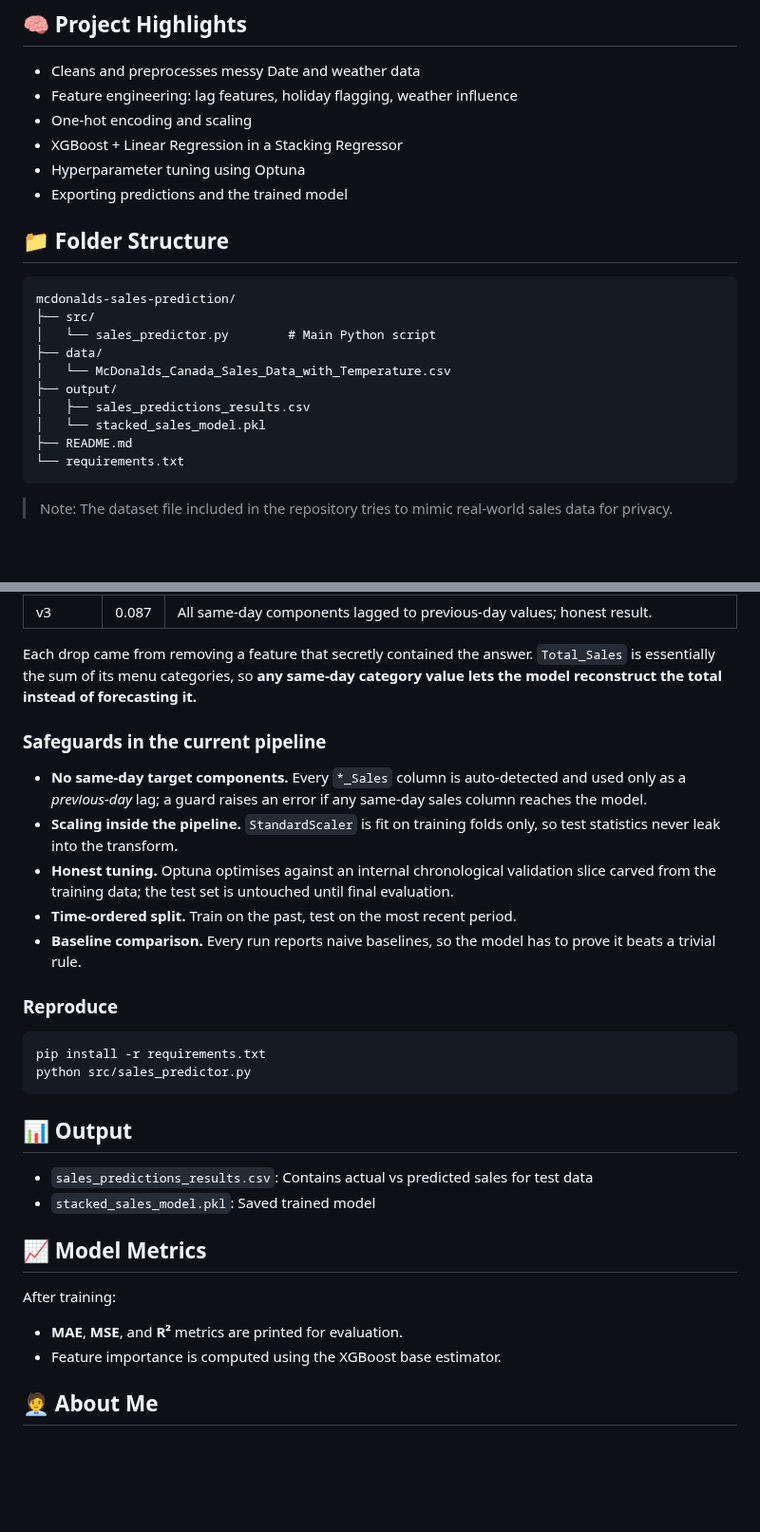
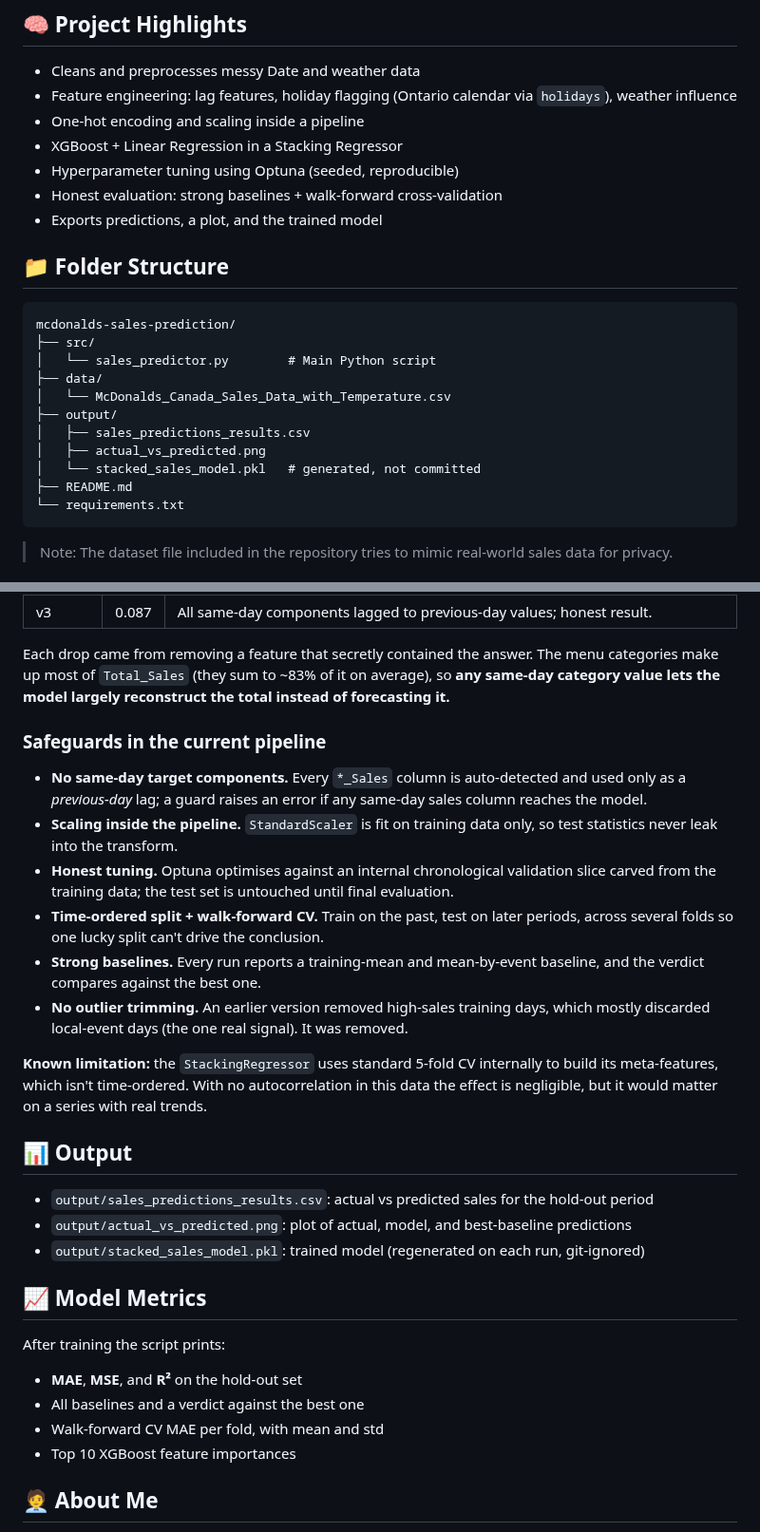
Before and after one commit to dhruvdesai14/mcdonalds-sales-prediction, a Markdown page: README.md, 2 parts joined by grey strips. Shown at 95% size. Drawn GitHub-style; blank space fills up the shorter version.

````diff
--- a/README.md
+++ b/README.md
@@ -5,11 +5,12 @@ This project predicts daily sales for McDonald's Canada using historical data, i
 ## 🧠 Project Highlights
 
 - Cleans and preprocesses messy Date and weather data
-- Feature engineering: lag features, holiday flagging, weather influence
-- One-hot encoding and scaling
+- Feature engineering: lag features, holiday flagging (Ontario calendar via `holidays`), weather influence
+- One-hot encoding and scaling inside a pipeline
 - XGBoost + Linear Regression in a Stacking Regressor
-- Hyperparameter tuning using Optuna
-- Exporting predictions and the trained model
+- Hyperparameter tuning using Optuna (seeded, reproducible)
+- Honest evaluation: strong baselines + walk-forward cross-validation
+- Exports predictions, a plot, and the trained model
 
 ## 📁 Folder Structure
 
@@ -21,7 +22,8 @@ mcdonalds-sales-prediction/
 │   └── McDonalds_Canada_Sales_Data_with_Temperature.csv
 ├── output/
 │   ├── sales_predictions_results.csv
-│   └── stacked_sales_model.pkl
+│   ├── actual_vs_predicted.png
+│   └── stacked_sales_model.pkl   # generated, not committed
 ├── README.md
 └── requirements.txt
 ```
@@ -89,39 +104,43 @@ Versions produced.
 | v3      | 0.087 | All same-day components lagged to previous-day values; honest result. |
 
-Each drop came from removing a feature that secretly contained the answer. `Total_Sales`
-is essentially the sum of its menu categories, so **any same-day category value lets the
-model reconstruct the total instead of forecasting it.**
+Each drop came from removing a feature that secretly contained the answer. The menu
+categories make up most of `Total_Sales` (they sum to ~83% of it on average), so **any
+same-day category value lets the model largely reconstruct the total instead of
+forecasting it.**
 
 ### Safeguards in the current pipeline
 
 - **No same-day target components.** Every `*_Sales` column is auto-detected and used
   only as a *previous-day* lag; a guard raises an error if any same-day sales column
   reaches the model.
-- **Scaling inside the pipeline.** `StandardScaler` is fit on training folds only, so
+- **Scaling inside the pipeline.** `StandardScaler` is fit on training data only, so
   test statistics never leak into the transform.
 - **Honest tuning.** Optuna optimises against an internal chronological validation slice
   carved from the training data; the test set is untouched until final evaluation.
-- **Time-ordered split.** Train on the past, test on the most recent period.
-- **Baseline comparison.** Every run reports naive baselines, so the model has to prove
-  it beats a trivial rule.
+- **Time-ordered split + walk-forward CV.** Train on the past, test on later periods,
+  across several folds so one lucky split can't drive the conclusion.
+- **Strong baselines.** Every run reports a training-mean and mean-by-event baseline,
+  and the verdict compares against the best one.
+- **No outlier trimming.** An earlier version removed high-sales training days, which
+  mostly discarded local-event days (the one real signal). It was removed.
 
-### Reproduce
-
-```bash
-pip install -r requirements.txt
-python src/sales_predictor.py
-```
+**Known limitation:** the `StackingRegressor` uses standard 5-fold CV internally to
+build its meta-features, which isn't time-ordered. With no autocorrelation in this
+data the effect is negligible, but it would matter on a series with real trends.
 
 ## 📊 Output
 
-- `sales_predictions_results.csv`: Contains actual vs predicted sales for test data
-- `stacked_sales_model.pkl`: Saved trained model
+- `output/sales_predictions_results.csv`: actual vs predicted sales for the hold-out period
+- `output/actual_vs_predicted.png`: plot of actual, model, and best-baseline predictions
+- `output/stacked_sales_model.pkl`: trained model (regenerated on each run, git-ignored)
 
 ## 📈 Model Metrics
 
-After training:
-- **MAE**, **MSE**, and **R²** metrics are printed for evaluation.
-- Feature importance is computed using the XGBoost base estimator.
+After training the script prints:
+- **MAE**, **MSE**, and **R²** on the hold-out set
+- All baselines and a verdict against the best one
+- Walk-forward CV MAE per fold, with mean and std
+- Top 10 XGBoost feature importances
 
 ## 🧑‍💼 About Me
 
````
Also changed, not shown: other parts of README.md (+41 -27 lines), output/actual_vs_predicted.png (added), 6 other files.
